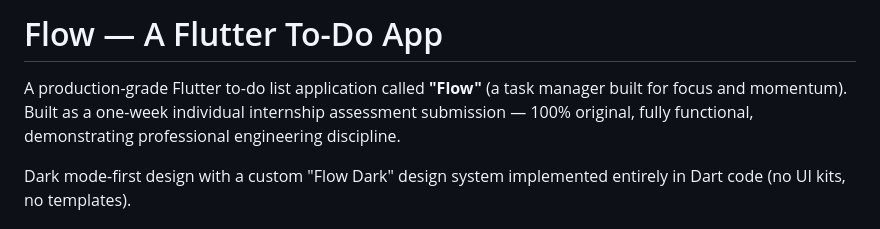
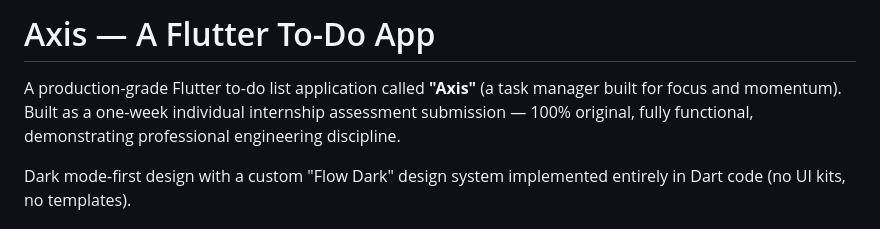
Before and after one commit to shayanahmed1212/Axis, a Markdown page: README.md, the part around the change. Drawn GitHub-style.

Commit message:
Rename app from 'Flow' to 'Axis' in README
Updated the application name from 'Flow' to 'Axis' in the README.

```diff
--- a/README.md
+++ b/README.md
@@ -1,6 +1,6 @@
-# Flow — A Flutter To-Do App
+# Axis — A Flutter To-Do App
 
-A production-grade Flutter to-do list application called **"Flow"** (a task manager built for focus and momentum). Built as a one-week individual internship assessment submission — 100% original, fully functional, demonstrating professional engineering discipline.
+A production-grade Flutter to-do list application called **"Axis"** (a task manager built for focus and momentum). Built as a one-week individual internship assessment submission — 100% original, fully functional, demonstrating professional engineering discipline.
 
 Dark mode-first design with a custom "Flow Dark" design system implemented entirely in Dart code (no UI kits, no templates).
 
```
